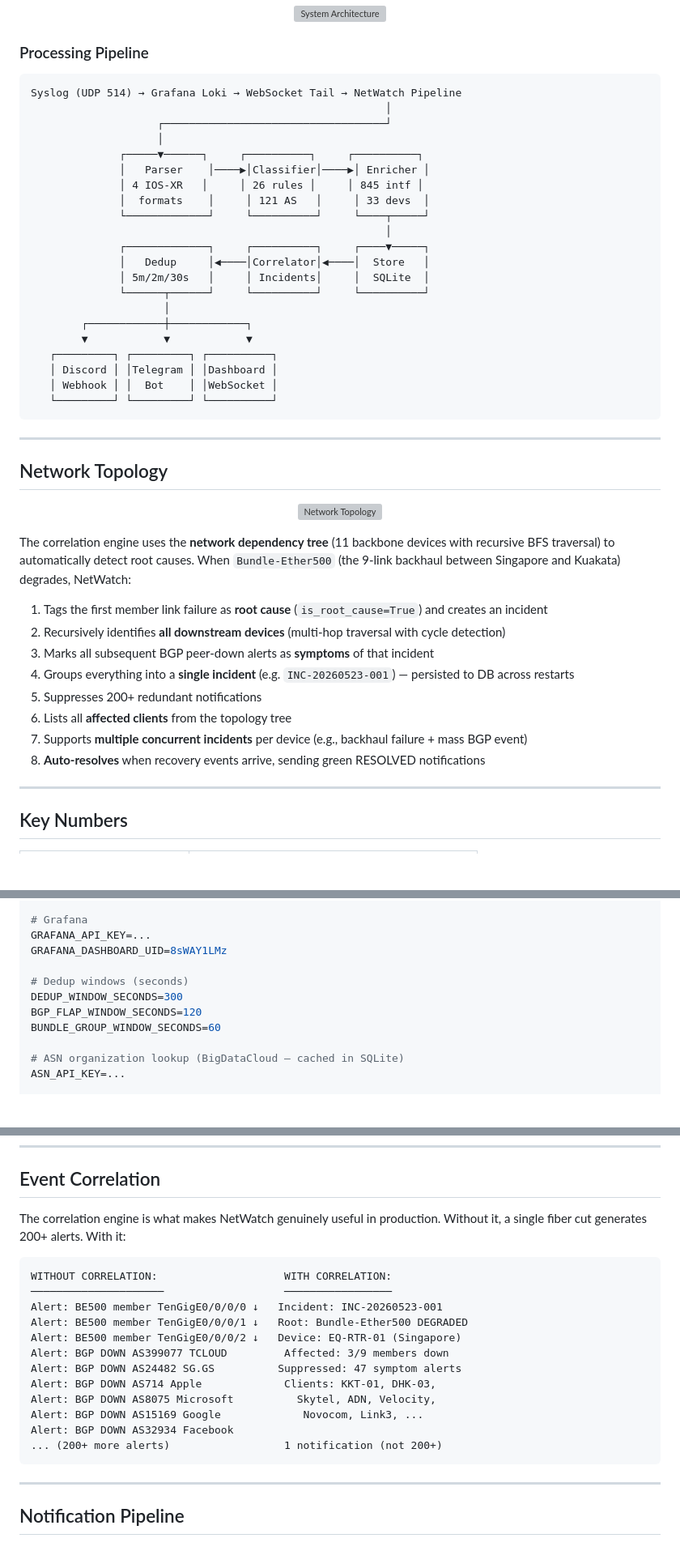
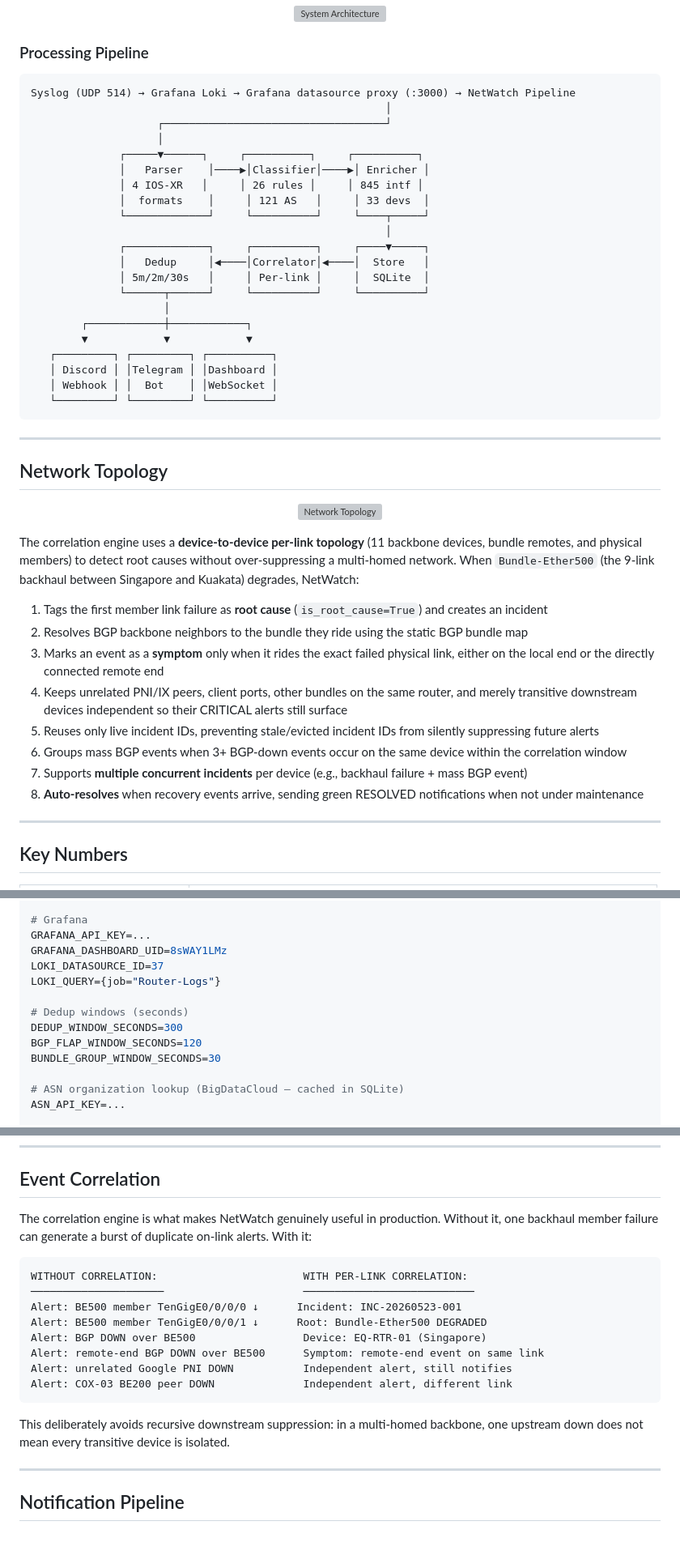
Before and after one commit to Muminur/Grafana-Loki-Netwatch-monitoring-notification-by-Mumin, a Markdown page: README.md, 3 parts joined by grey strips. Shown at 81% size. Drawn GitHub-style; blank space fills up the shorter version; grey boxes are pictures that could not be loaded.

Commit message:
docs(readme): reflect merged hardening updates
Refs: #127

````diff
--- a/README.md
+++ b/README.md
@@ -54,7 +54,7 @@ BSCCL (Bangladesh Submarine Cable Company Limited) operates a multi-site ISP/car
 ### Processing Pipeline
 
 ```
-Syslog (UDP 514) → Grafana Loki → WebSocket Tail → NetWatch Pipeline
+Syslog (UDP 514) → Grafana Loki → Grafana datasource proxy (:3000) → NetWatch Pipeline
                                                         │
                     ┌───────────────────────────────────┘
                     │
@@ -66,7 +66,7 @@ Syslog (UDP 514) → Grafana Loki → WebSocket Tail → NetWatch Pipeline
                                                         │
               ┌─────────────┐     ┌──────────┐     ┌────▼─────┐
               │   Dedup     │◀────│Correlator│◀────│  Store   │
-              │ 5m/2m/30s   │     │ Incidents│     │  SQLite  │
+              │ 5m/2m/30s   │     │ Per-link │     │  SQLite  │
               └──────┬──────┘     └──────────┘     └──────────┘
                      │
         ┌────────────┼────────────┐
@@ -85,16 +85,16 @@ Syslog (UDP 514) → Grafana Loki → WebSocket Tail → NetWatch Pipeline
   <img src="docs/assets/topology.svg" alt="Network Topology" width="600"/>
 </p>
 
-The correlation engine uses the **network dependency tree** (11 backbone devices with recursive BFS traversal) to automatically detect root causes. When `Bundle-Ether500` (the 9-link backhaul between Singapore and Kuakata) degrades, NetWatch:
+The correlation engine uses a **device-to-device per-link topology** (11 backbone devices, bundle remotes, and physical members) to detect root causes without over-suppressing a multi-homed network. When `Bundle-Ether500` (the 9-link backhaul between Singapore and Kuakata) degrades, NetWatch:
 
 1. Tags the first member link failure as **root cause** (`is_root_cause=True`) and creates an incident
-2. Recursively identifies **all downstream devices** (multi-hop traversal with cycle detection)
-3. Marks all subsequent BGP peer-down alerts as **symptoms** of that incident
-4. Groups everything into a **single incident** (e.g. `INC-20260523-001`) — persisted to DB across restarts
-5. Suppresses 200+ redundant notifications
-6. Lists all **affected clients** from the topology tree
+2. Resolves BGP backbone neighbors to the bundle they ride using the static BGP bundle map
+3. Marks an event as a **symptom** only when it rides the exact failed physical link, either on the local end or the directly connected remote end
+4. Keeps unrelated PNI/IX peers, client ports, other bundles on the same router, and merely transitive downstream devices independent so their CRITICAL alerts still surface
+5. Reuses only live incident IDs, preventing stale/evicted incident IDs from silently suppressing future alerts
+6. Groups mass BGP events when 3+ BGP-down events occur on the same device within the correlation window
 7. Supports **multiple concurrent incidents** per device (e.g., backhaul failure + mass BGP event)
-8. **Auto-resolves** when recovery events arrive, sending green RESOLVED notifications
+8. **Auto-resolves** when recovery events arrive, sending green RESOLVED notifications when not under maintenance
 
 ---
 
@@ -203,11 +203,13 @@ TELEGRAM_ENABLED=true
 # Grafana
 GRAFANA_API_KEY=...
 GRAFANA_DASHBOARD_UID=8sWAY1LMz
+LOKI_DATASOURCE_ID=37
+LOKI_QUERY={job="Router-Logs"}
 
 # Dedup windows (seconds)
 DEDUP_WINDOW_SECONDS=300
 BGP_FLAP_WINDOW_SECONDS=120
-BUNDLE_GROUP_WINDOW_SECONDS=60
+BUNDLE_GROUP_WINDOW_SECONDS=30
 
 # ASN organization lookup (BigDataCloud — cached in SQLite)
 ASN_API_KEY=...
@@ -375,22 +377,20 @@ Three shifts aligned to BSCCL NOC operations (BDT timezone):
 
 ## Event Correlation
 
-The correlation engine is what makes NetWatch genuinely useful in production. Without it, a single fiber cut generates 200+ alerts. With it:
+The correlation engine is what makes NetWatch genuinely useful in production. Without it, one backhaul member failure can generate a burst of duplicate on-link alerts. With it:
 
 ```
-WITHOUT CORRELATION:                    WITH CORRELATION:
-─────────────────────                   ─────────────────
-Alert: BE500 member TenGigE0/0/0/0 ↓   Incident: INC-20260523-001
-Alert: BE500 member TenGigE0/0/0/1 ↓   Root: Bundle-Ether500 DEGRADED
-Alert: BE500 member TenGigE0/0/0/2 ↓   Device: EQ-RTR-01 (Singapore)
-Alert: BGP DOWN AS399077 TCLOUD         Affected: 3/9 members down
-Alert: BGP DOWN AS24482 SG.GS          Suppressed: 47 symptom alerts
-Alert: BGP DOWN AS714 Apple             Clients: KKT-01, DHK-03,
-Alert: BGP DOWN AS8075 Microsoft          Skytel, ADN, Velocity,
-Alert: BGP DOWN AS15169 Google             Novocom, Link3, ...
-Alert: BGP DOWN AS32934 Facebook
-... (200+ more alerts)                  1 notification (not 200+)
+WITHOUT CORRELATION:                       WITH PER-LINK CORRELATION:
+─────────────────────                      ───────────────────────────
+Alert: BE500 member TenGigE0/0/0/0 ↓      Incident: INC-20260523-001
+Alert: BE500 member TenGigE0/0/0/1 ↓      Root: Bundle-Ether500 DEGRADED
+Alert: BGP DOWN over BE500                 Device: EQ-RTR-01 (Singapore)
+Alert: remote-end BGP DOWN over BE500      Symptom: remote-end event on same link
+Alert: unrelated Google PNI DOWN           Independent alert, still notifies
+Alert: COX-03 BE200 peer DOWN              Independent alert, different link
 ```
+
+This deliberately avoids recursive downstream suppression: in a multi-homed backbone, one upstream down does not mean every transitive device is isolated.
 
 ---
 
````
Also changed, not shown: other parts of README.md (+19 -16 lines).
